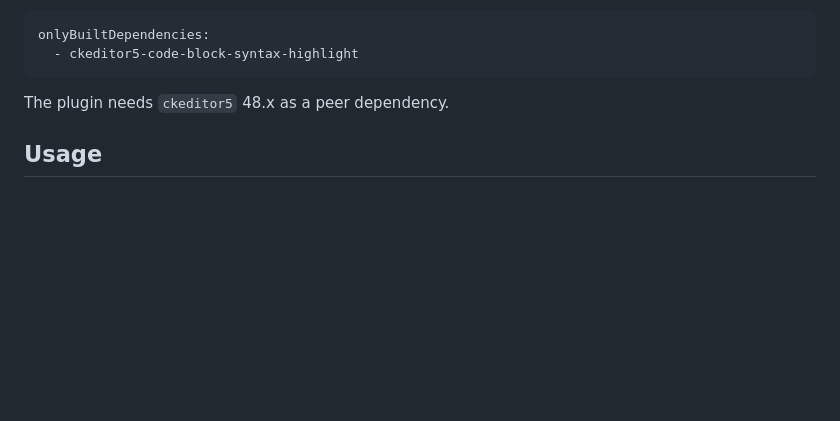
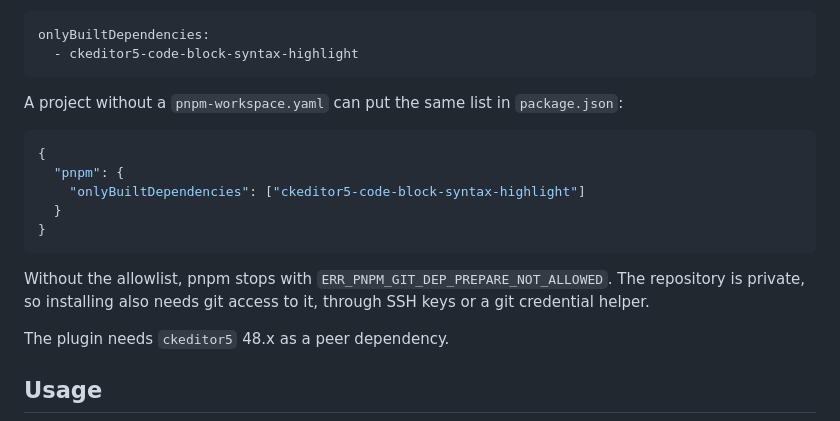
Before and after one commit to Simply007/ckeditor5-code-block-syntax-highlight, a Markdown page: README.md, the part around the change. Drawn GitHub-style; blank space fills up the shorter version.

Commit message:
Document the package.json build allowlist and the private-repository access requirement.
Co-Authored-By: Claude Opus 5.5 <noreply@anthropic.com>

````diff
--- a/README.md
+++ b/README.md
@@ -26,6 +26,19 @@ unless they are allowed, so list the package in your `pnpm-workspace.yaml`:
 onlyBuiltDependencies:
   - ckeditor5-code-block-syntax-highlight
 ```
+
+A project without a `pnpm-workspace.yaml` can put the same list in `package.json`:
+
+```json
+{
+  "pnpm": {
+    "onlyBuiltDependencies": ["ckeditor5-code-block-syntax-highlight"]
+  }
+}
+```
+
+Without the allowlist, pnpm stops with `ERR_PNPM_GIT_DEP_PREPARE_NOT_ALLOWED`. The repository is private, so installing
+also needs git access to it, through SSH keys or a git credential helper.
 
 The plugin needs `ckeditor5` 48.x as a peer dependency.
 
````
